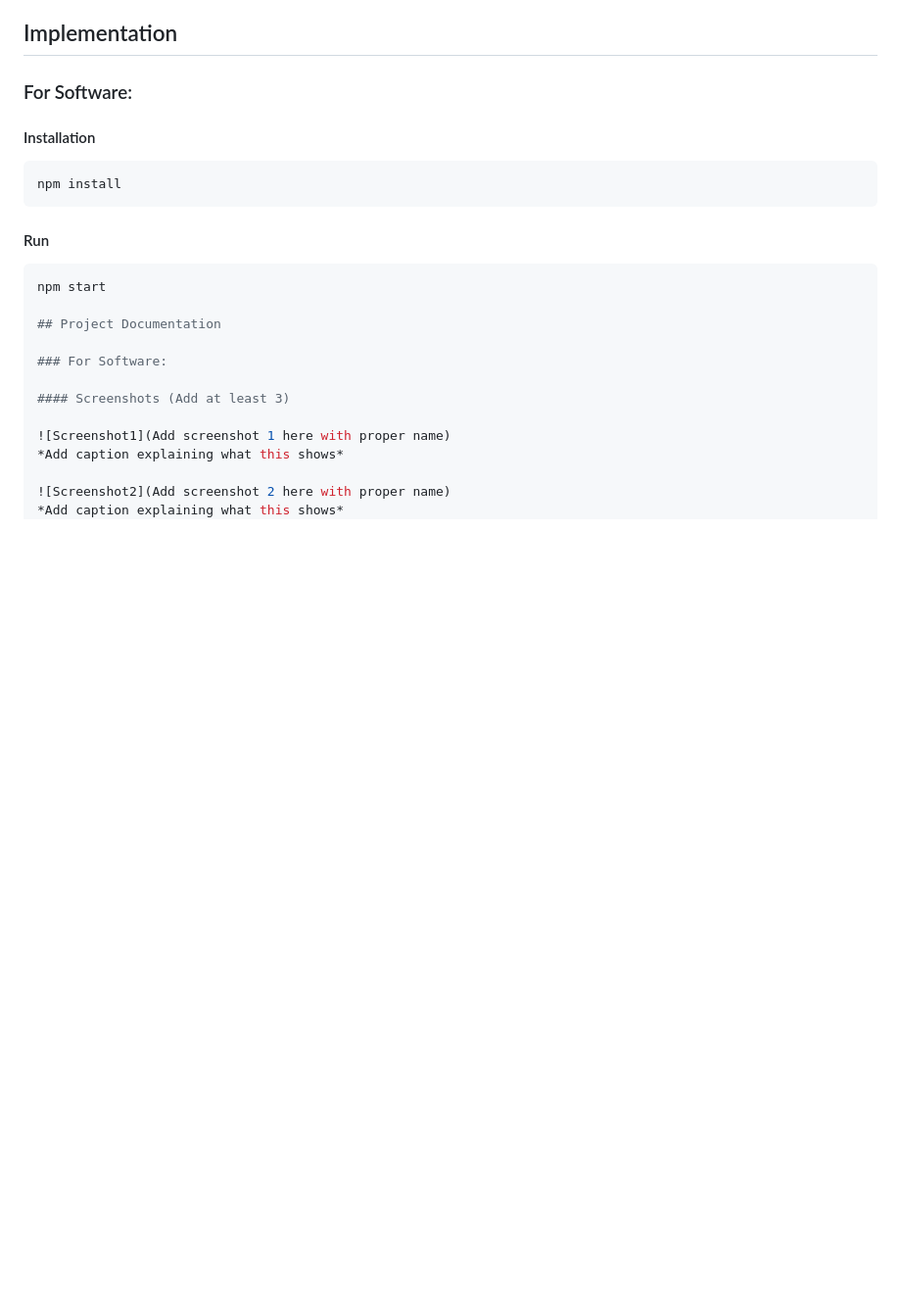
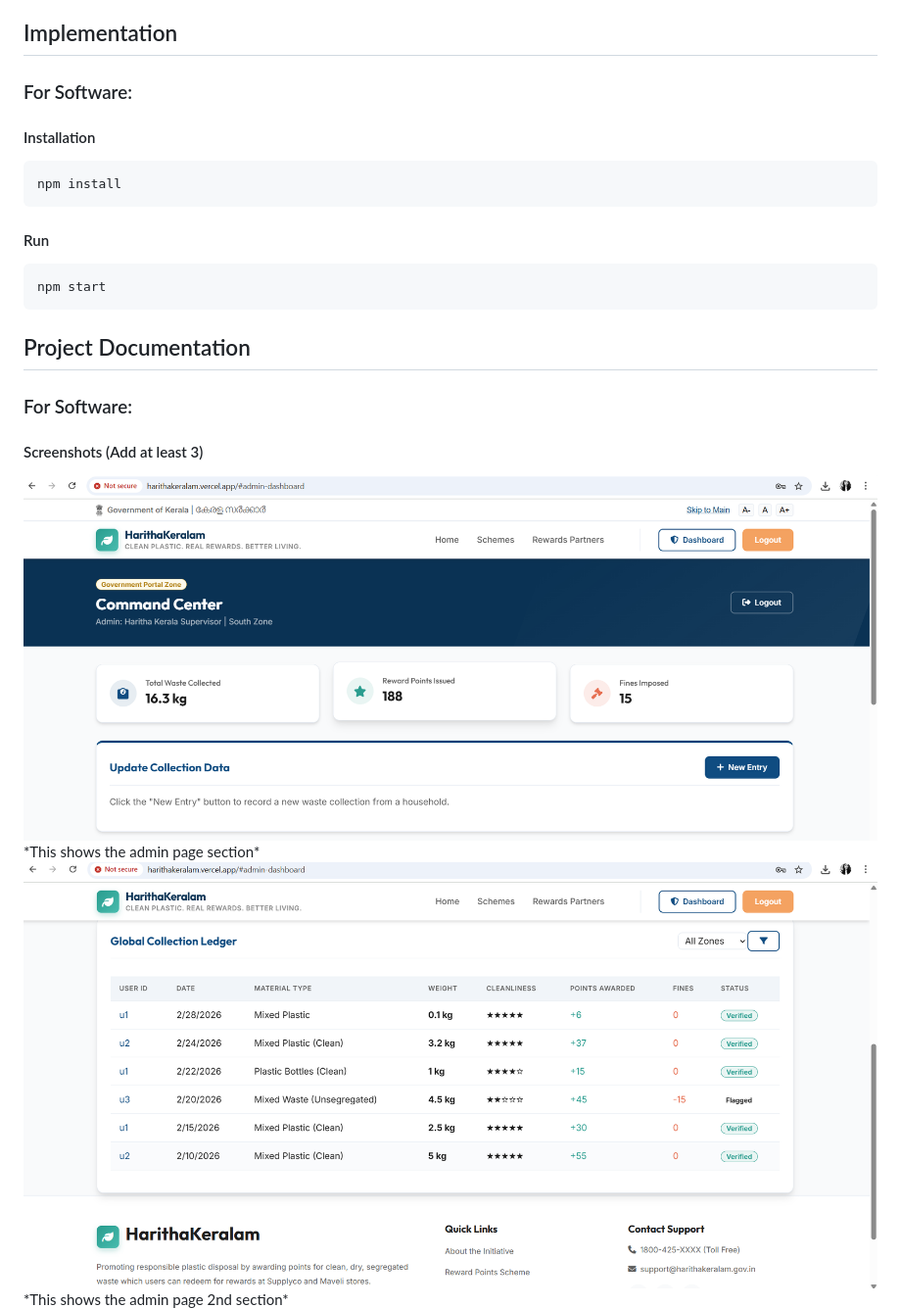
Before and after one commit to Sandranellikkot/harithakeralam, a Markdown page: README.md, the part around one of its changes. Shown at 98% size. GitHub-like rendering; blank space fills up the shorter version.

````diff
--- a/README.md
+++ b/README.md
@@ -54,16 +54,16 @@ npm install
 #### Run
 ```bash
 npm start
-
+```
 ## Project Documentation
 
 ### For Software:
 
 #### Screenshots (Add at least 3)
 
-![Screenshot1](Add screenshot 1 here with proper name)
-*Add caption explaining what this shows*
+<img src="./adminpage1.png">
+*This shows the admin page section*
 
-![Screenshot2](Add screenshot 2 here with proper name)
-*Add caption explaining what this shows*
+<img src="adminpage2.png">
+*This shows the admin page 2nd section*
 
````
Also changed, not shown: other parts of README.md (+7 -2 lines).
